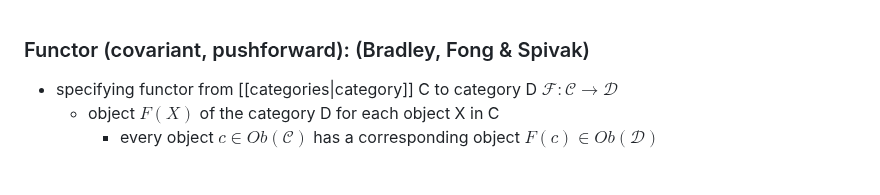
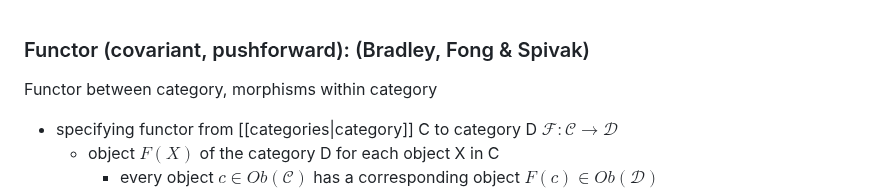
Before and after one commit to story645/notes, a Markdown page: math/functors.md, the part around the change. Rendered like a GitHub page; blank space fills up the shorter version.

Commit message:
functors +homotopy image

```diff
--- a/math/functors.md
+++ b/math/functors.md
@@ -1,4 +1,5 @@
 ### Functor (covariant, pushforward): (Bradley, Fong & Spivak)
+Functor between category, morphisms within category
 - specifying functor from [[categories|category]] C to category D $\mathcal{F}: \mathcal{C}\rightarrow \mathcal{D}$
     - object $F(X)$ of the category D for each object X in C
         - every object $c \in Ob(\mathcal{C})$ has a corresponding object $F(c) \in Ob(\mathcal{D})$
```
Also changed, not shown: math/figures/homotopy.png (added).
